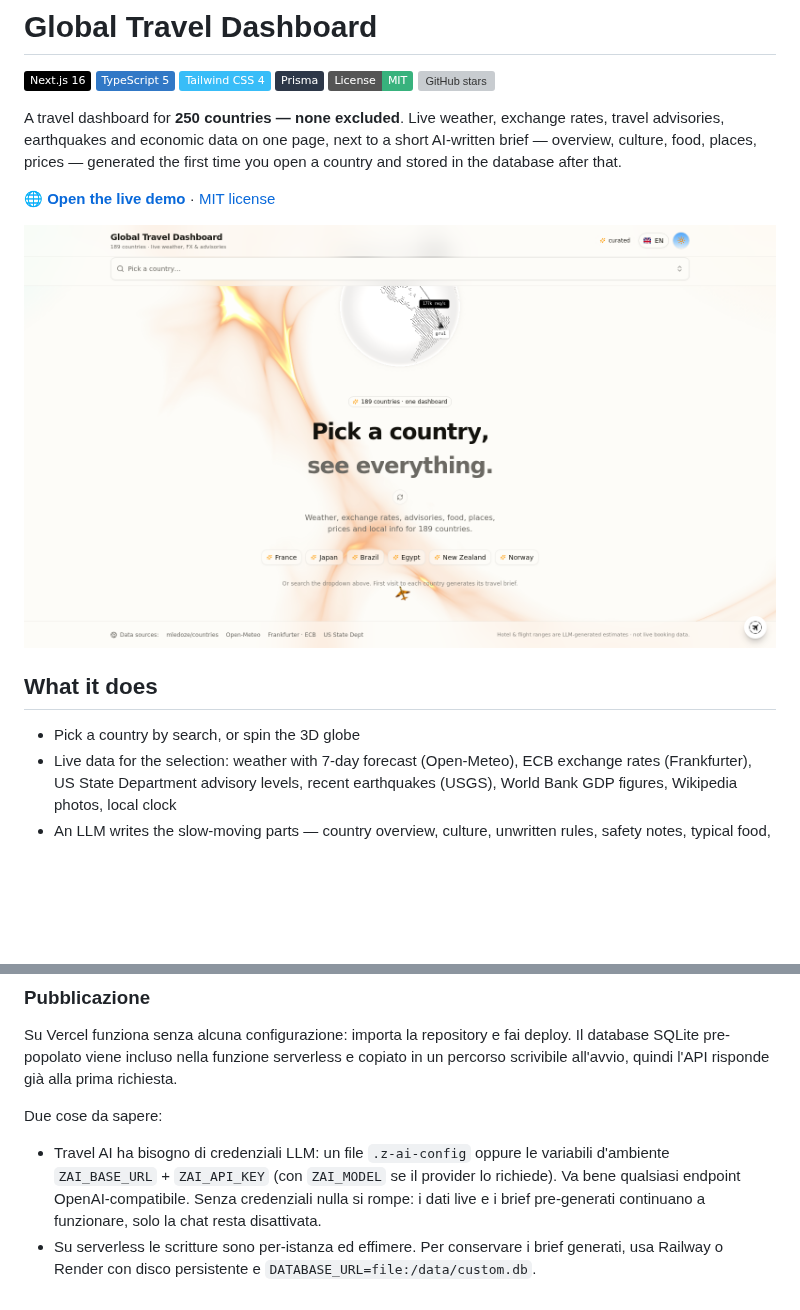
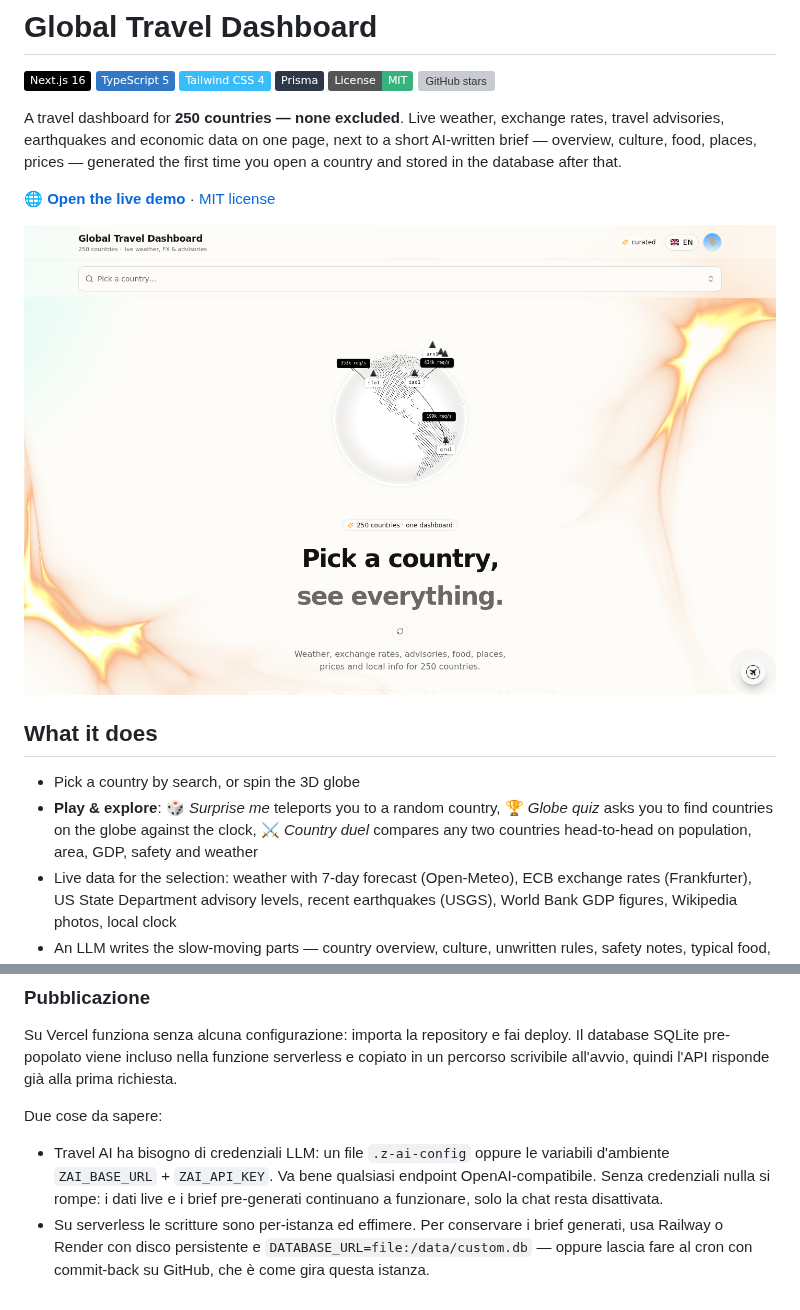
Before and after one commit to pirrox809-del/global-travel-dashboard, a Markdown page: README.md, 2 parts joined by grey strips. GitHub-like rendering; pictures changed too: docs/screenshots/02-globe.png; folded sections open; badges without logos; blank space fills up the shorter version; grey boxes are pictures that could not be loaded.

```diff
--- a/README.md
+++ b/README.md
@@ -16,6 +16,7 @@ A travel dashboard for **250 countries — none excluded**. Live weather, exchan
 ## What it does
 
 - Pick a country by search, or spin the 3D globe
+- **Play & explore**: 🎲 *Surprise me* teleports you to a random country, 🏆 *Globe quiz* asks you to find countries on the globe against the clock, ⚔️ *Country duel* compares any two countries head-to-head on population, area, GDP, safety and weather
 - Live data for the selection: weather with 7-day forecast (Open-Meteo), ECB exchange rates (Frankfurter), US State Department advisory levels, recent earthquakes (USGS), World Bank GDP figures, Wikipedia photos, local clock
 - An LLM writes the slow-moving parts — country overview, culture, unwritten rules, safety notes, typical food, places worth visiting, hotel and flight price estimates. Written once, persisted afterwards, so it loads instantly on every later visit
 - UI in English, Spanish, Italian and French; other locales can be translated on the fly by the same LLM and cached
@@ -153,7 +204,7 @@ Su Vercel funziona senza alcuna configurazione: importa la repository e fai depl
 
 Due cose da sapere:
 
-- Travel AI ha bisogno di credenziali LLM: un file `.z-ai-config` oppure le variabili d'ambiente `ZAI_BASE_URL` + `ZAI_API_KEY` (con `ZAI_MODEL` se il provider lo richiede). Va bene qualsiasi endpoint OpenAI-compatibile. Senza credenziali nulla si rompe: i dati live e i brief pre-generati continuano a funzionare, solo la chat resta disattivata.
-- Su serverless le scritture sono per-istanza ed effimere. Per conservare i brief generati, usa Railway o Render con disco persistente e `DATABASE_URL=file:/data/custom.db`.
+- Travel AI ha bisogno di credenziali LLM: un file `.z-ai-config` oppure le variabili d'ambiente `ZAI_BASE_URL` + `ZAI_API_KEY`. Va bene qualsiasi endpoint OpenAI-compatibile. Senza credenziali nulla si rompe: i dati live e i brief pre-generati continuano a funzionare, solo la chat resta disattivata.
+- Su serverless le scritture sono per-istanza ed effimere. Per conservare i brief generati, usa Railway o Render con disco persistente e `DATABASE_URL=file:/data/custom.db` — oppure lascia fare al cron con commit-back su GitHub, che è come gira questa istanza.
 
 </details>
```
Also changed, not shown: other parts of README.md (+70 -20 lines), docs/screenshots/03-country.png, docs/screenshots/04-live-data.png, docs/screenshots/05-dark.png, docs/screenshots/06-play.png, 1 other file.
